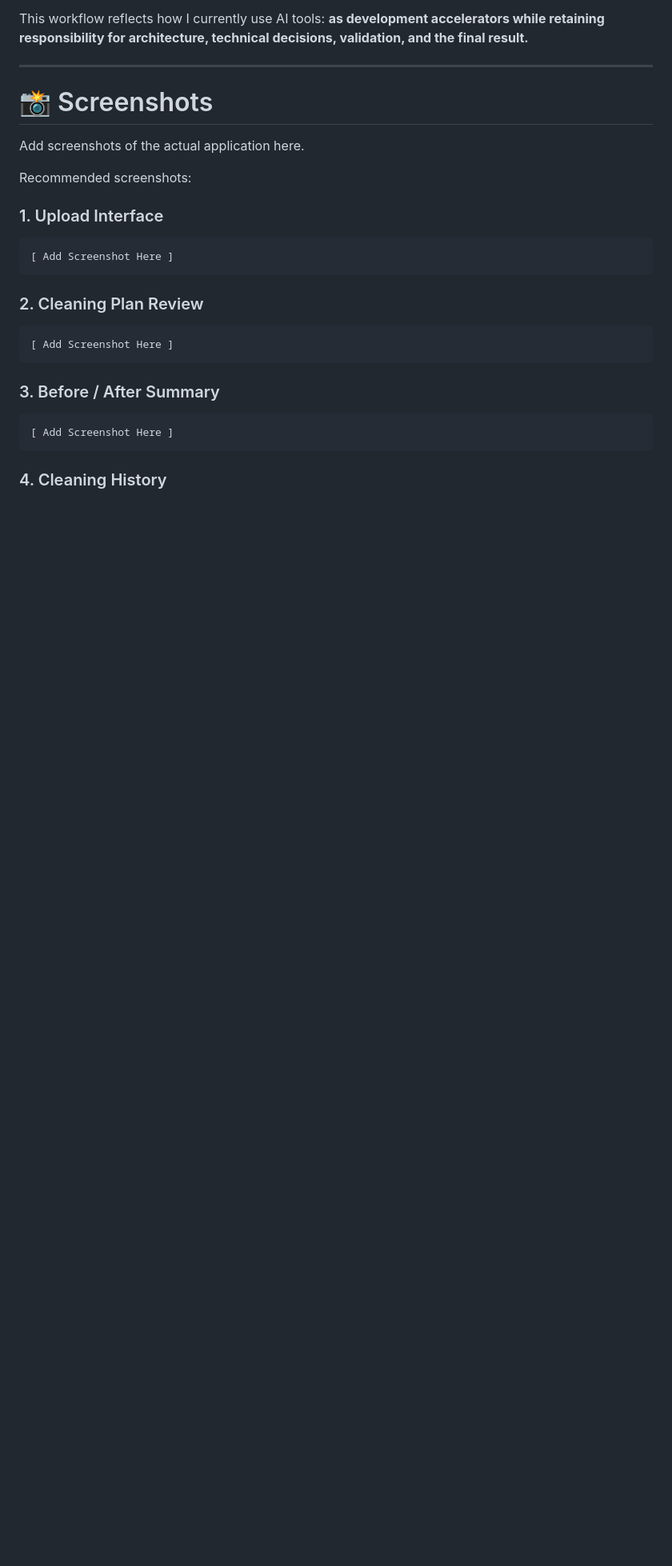
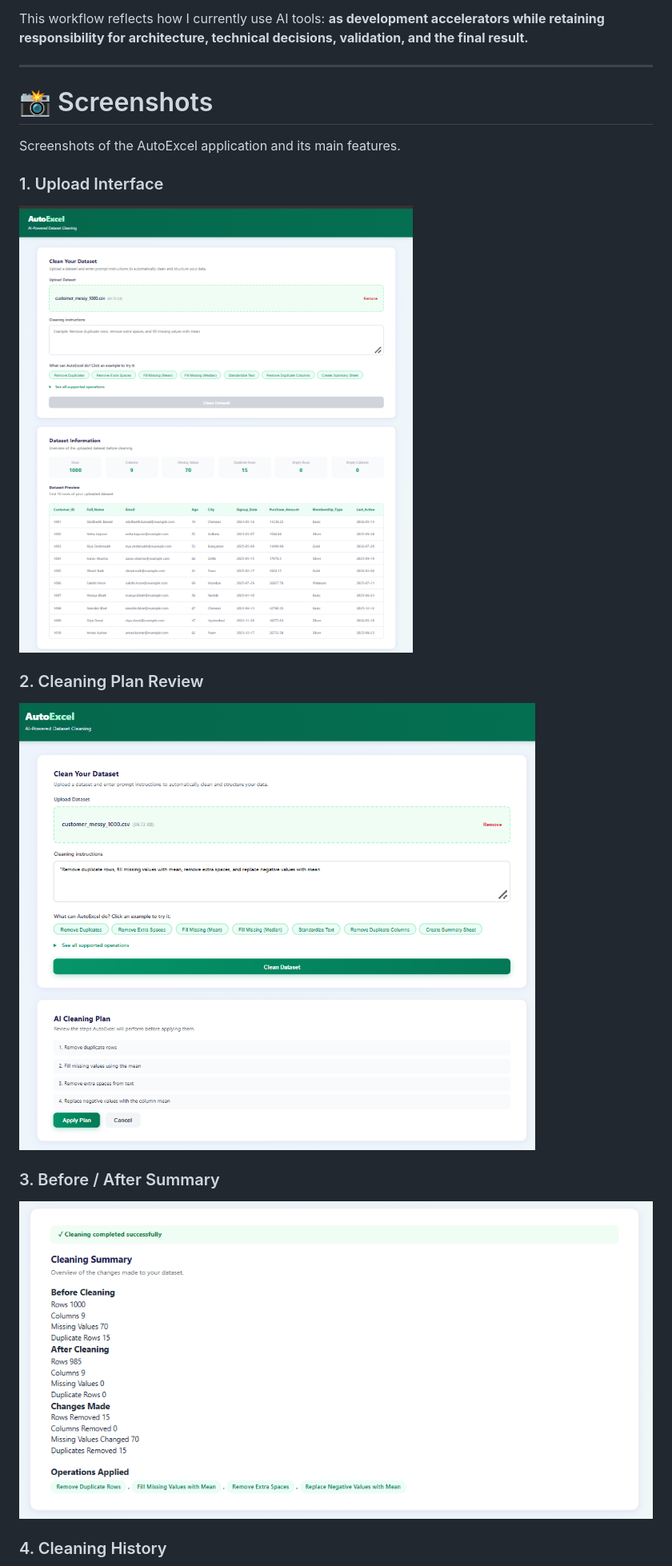
Before and after one commit to AdityaRunwal/AutoExcel, a Markdown page: README.md, the part around one of its changes. Shown at 80% size. Rendered like a GitHub page; pictures changed too: screenshots/01-upload.png (added), screenshots/02-plan-review.png (added), screenshots/03-summary.png (added); blank space fills up the shorter version.

Commit message:
Add formatted output and project screenshots

````diff
--- a/README.md
+++ b/README.md
@@ -644,27 +644,19 @@ This workflow reflects how I currently use AI tools: **as development accelerato
 
 # 📸 Screenshots
 
-Add screenshots of the actual application here.
-
-Recommended screenshots:
+Screenshots of the AutoExcel application and its main features.
 
 ### 1. Upload Interface
 
-```text
-[ Add Screenshot Here ]
-```
+![Upload Interface](screenshots/01-upload.png)
 
 ### 2. Cleaning Plan Review
 
-```text
-[ Add Screenshot Here ]
-```
+![Cleaning Plan Review](screenshots/02-plan-review.png)
 
 ### 3. Before / After Summary
 
-```text
-[ Add Screenshot Here ]
-```
+![Before / After Summary](screenshots/03-summary.png)
 
 ### 4. Cleaning History
 
````
Also changed, not shown: other parts of README.md (+2 -6 lines), screenshots/04-history.png (added), screenshots/05-excel-output.png (added), 1 other file.
